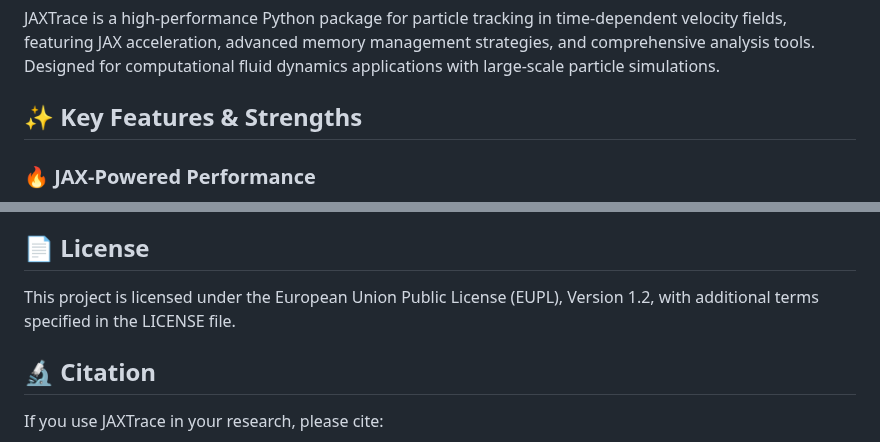
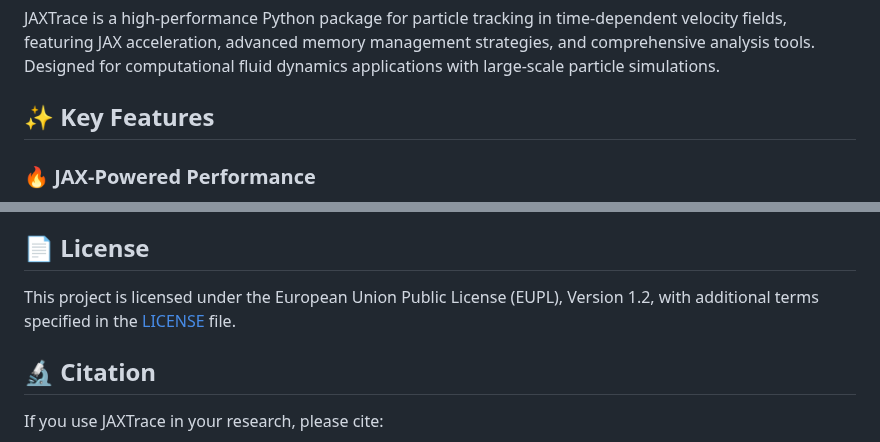
Before and after one commit to ARHashemi/JAXTrace, a Markdown page: README.md, 2 parts joined by grey strips. Rendered like a GitHub page.

```diff
--- a/README.md
+++ b/README.md
@@ -9,7 +9,7 @@
 
 JAXTrace is a high-performance Python package for particle tracking in time-dependent velocity fields, featuring JAX acceleration, advanced memory management strategies, and comprehensive analysis tools. Designed for computational fluid dynamics applications with large-scale particle simulations.
 
-## ✨ Key Features & Strengths
+## ✨ Key Features
 
 ### 🔥 **JAX-Powered Performance**
 - **Optional JAX acceleration** with automatic NumPy fallbacks
@@ -204,7 +204,7 @@ JAXTrace is developed for high-performance particle tracking in fluid dynamics.
 
 ## 📄 License
 
-This project is licensed under the European Union Public License (EUPL), Version 1.2, with additional terms specified in the LICENSE file.
+This project is licensed under the European Union Public License (EUPL), Version 1.2, with additional terms specified in the [LICENSE](LICENSE) file.
 
 ## 🔬 Citation
 
```
